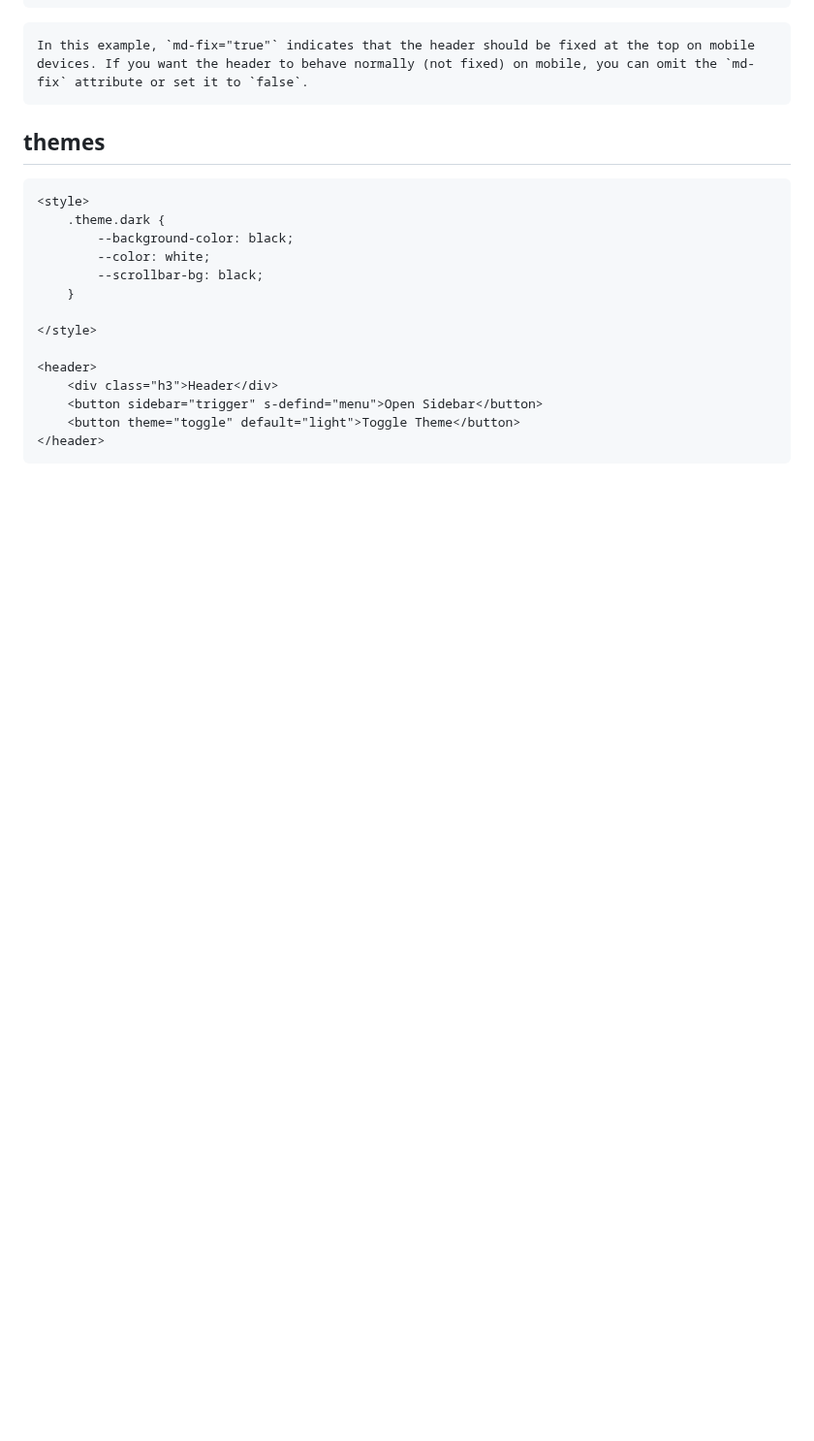
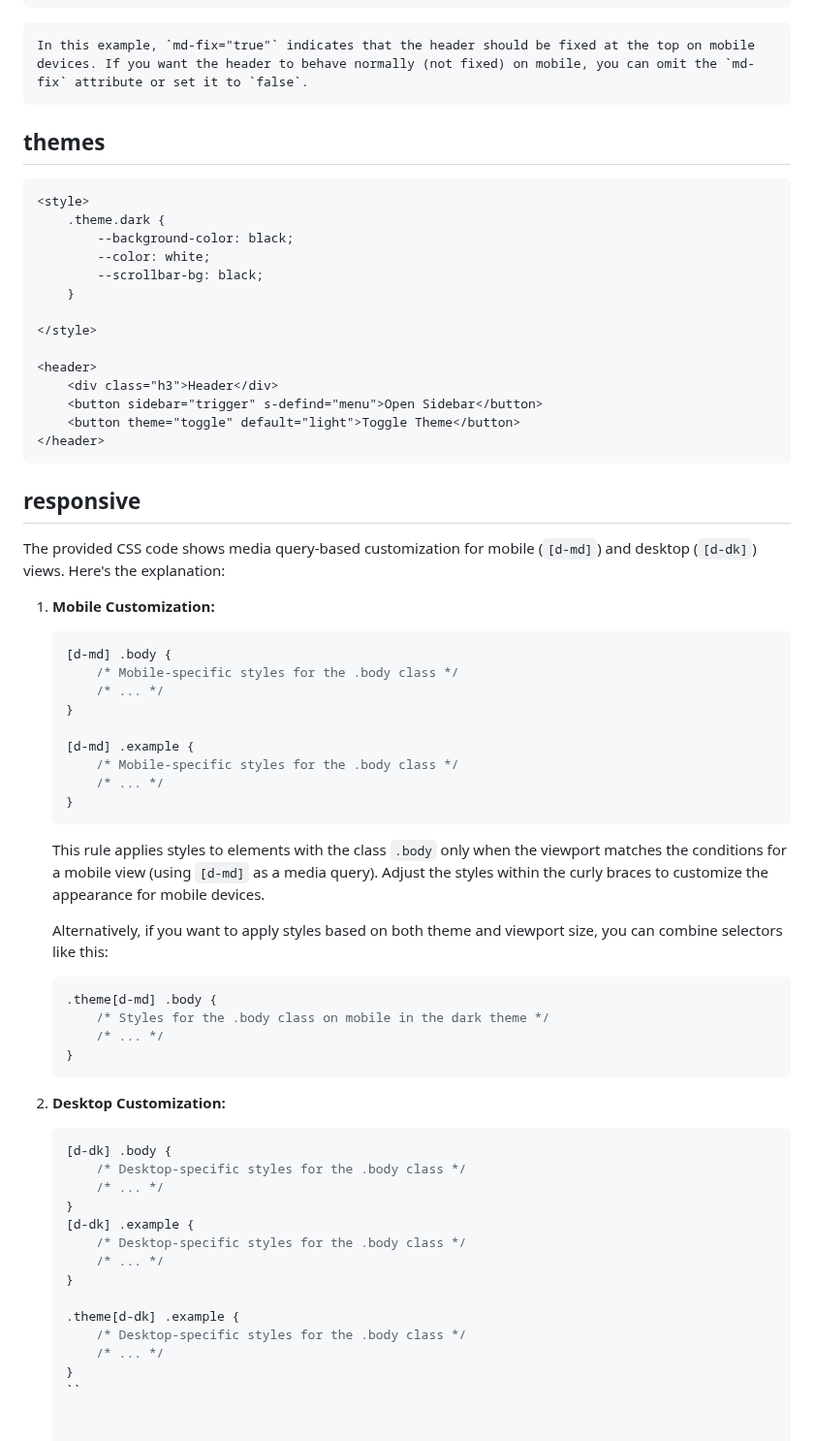
Before and after one commit to koliboy/UI, a Markdown page: docs/template/template.md, the part around the change. Shown at 97% size. GitHub-like rendering; blank space fills up the shorter version.

````diff
--- a/docs/template/template.md
+++ b/docs/template/template.md
@@ -229,3 +229,48 @@ Certainly! The `md-fix` attribute in the `<header>` element is used to control w
     <button theme="toggle" default="light">Toggle Theme</button>
 </header>
 ```
+
+
+## responsive
+
+The provided CSS code shows media query-based customization for mobile (`[d-md]`) and desktop (`[d-dk]`) views. Here's the explanation:
+
+1. **Mobile Customization:**
+    ```css
+    [d-md] .body {
+        /* Mobile-specific styles for the .body class */
+        /* ... */
+    }
+
+    [d-md] .example {
+        /* Mobile-specific styles for the .body class */
+        /* ... */
+    }
+    ```
+    This rule applies styles to elements with the class `.body` only when the viewport matches the conditions for a mobile view (using `[d-md]` as a media query). Adjust the styles within the curly braces to customize the appearance for mobile devices.
+
+    Alternatively, if you want to apply styles based on both theme and viewport size, you can combine selectors like this:
+
+    ```css
+    .theme[d-md] .body {
+        /* Styles for the .body class on mobile in the dark theme */
+        /* ... */
+    }
+    ```
+
+2. **Desktop Customization:**
+    ```css
+    [d-dk] .body {
+        /* Desktop-specific styles for the .body class */
+        /* ... */
+    }
+    [d-dk] .example {
+        /* Desktop-specific styles for the .body class */
+        /* ... */
+    }
+
+    .theme[d-dk] .example {
+        /* Desktop-specific styles for the .body class */
+        /* ... */
+    }
+    ``
````
